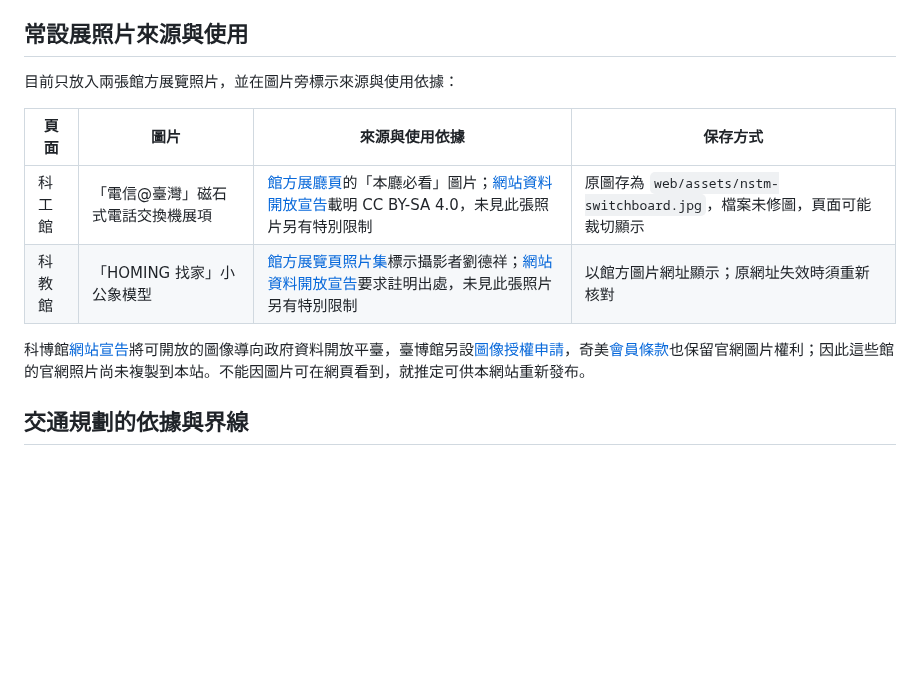
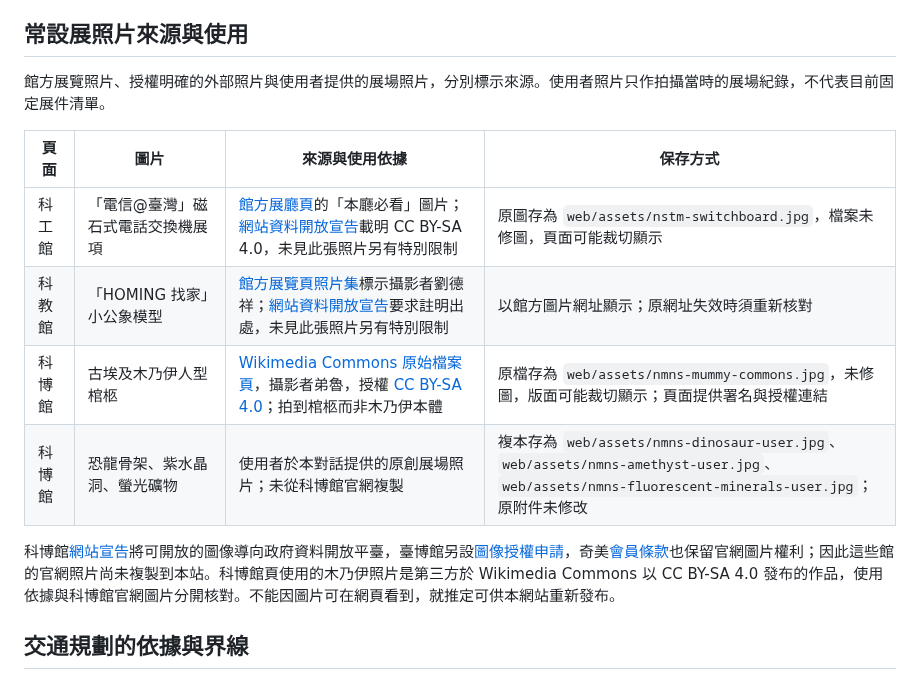
Before and after one commit to AndyLinStrongtyping/event-radar, a Markdown page: docs/sources.md, the part around the change. GitHub-like rendering; blank space fills up the shorter version.

```diff
--- a/docs/sources.md
+++ b/docs/sources.md
@@ -39,14 +39,16 @@
 
 ## 常設展照片來源與使用
 
-目前只放入兩張館方展覽照片，並在圖片旁標示來源與使用依據：
+館方展覽照片、授權明確的外部照片與使用者提供的展場照片，分別標示來源。使用者照片只作拍攝當時的展場紀錄，不代表目前固定展件清單。
 
 | 頁面 | 圖片 | 來源與使用依據 | 保存方式 |
 | --- | --- | --- | --- |
 | 科工館 | 「電信@臺灣」磁石式電話交換機展項 | [館方展廳頁](https://www.nstm.gov.tw/Exhibition.aspx?KeyID=422a9a67-5ad4-460b-9e01-7633be54ebcf)的「本廳必看」圖片；[網站資料開放宣告](https://www.nstm.gov.tw/Other/DataOpen.htm)載明 CC BY-SA 4.0，未見此張照片另有特別限制 | 原圖存為 `web/assets/nstm-switchboard.jpg`，檔案未修圖，頁面可能裁切顯示 |
 | 科教館 | 「HOMING 找家」小公象模型 | [館方展覽頁照片集](https://www.ntsec.gov.tw/article/detail.aspx?a=78)標示攝影者劉德祥；[網站資料開放宣告](https://www.ntsec.gov.tw/article/detail.aspx?a=39)要求註明出處，未見此張照片另有特別限制 | 以館方圖片網址顯示；原網址失效時須重新核對 |
+| 科博館 | 古埃及木乃伊人型棺柩 | [Wikimedia Commons 原始檔案頁](https://commons.wikimedia.org/wiki/File:%E7%A7%91%E5%8D%9A%E9%A4%A8%E5%85%A7%E7%9A%84%E5%9F%83%E5%8F%8A%E6%9C%A8%E4%B9%83%E4%BC%8A.jpg)，攝影者弟魯，授權 [CC BY-SA 4.0](https://creativecommons.org/licenses/by-sa/4.0/)；拍到棺柩而非木乃伊本體 | 原檔存為 `web/assets/nmns-mummy-commons.jpg`，未修圖，版面可能裁切顯示；頁面提供署名與授權連結 |
+| 科博館 | 恐龍骨架、紫水晶洞、螢光礦物 | 使用者於本對話提供的原創展場照片；未從科博館官網複製 | 複本存為 `web/assets/nmns-dinosaur-user.jpg`、`web/assets/nmns-amethyst-user.jpg`、`web/assets/nmns-fluorescent-minerals-user.jpg`；原附件未修改 |
 
-科博館[網站宣告](https://www.nmns.edu.tw/ch/privacy-policy/index.html)將可開放的圖像導向政府資料開放平臺，臺博館另設[圖像授權申請](https://www.ntm.gov.tw/cp.aspx?Create=1&n=5558)，奇美[會員條款](https://www.chimeimuseum.org/memberAccept)也保留官網圖片權利；因此這些館的官網照片尚未複製到本站。不能因圖片可在網頁看到，就推定可供本網站重新發布。
+科博館[網站宣告](https://www.nmns.edu.tw/ch/privacy-policy/index.html)將可開放的圖像導向政府資料開放平臺，臺博館另設[圖像授權申請](https://www.ntm.gov.tw/cp.aspx?Create=1&n=5558)，奇美[會員條款](https://www.chimeimuseum.org/memberAccept)也保留官網圖片權利；因此這些館的官網照片尚未複製到本站。科博館頁使用的木乃伊照片是第三方於 Wikimedia Commons 以 CC BY-SA 4.0 發布的作品，使用依據與科博館官網圖片分開核對。不能因圖片可在網頁看到，就推定可供本網站重新發布。
 
 ## 交通規劃的依據與界線
 
```
Also changed, not shown: README.md (+1 -1 lines), web/assets/nmns-amethyst-user.jpg (added), web/assets/nmns-dinosaur-user.jpg (added), web/assets/nmns-fluorescent-minerals-user.jpg (added), web/assets/nmns-mummy-commons.jpg (added), 4 other files.
